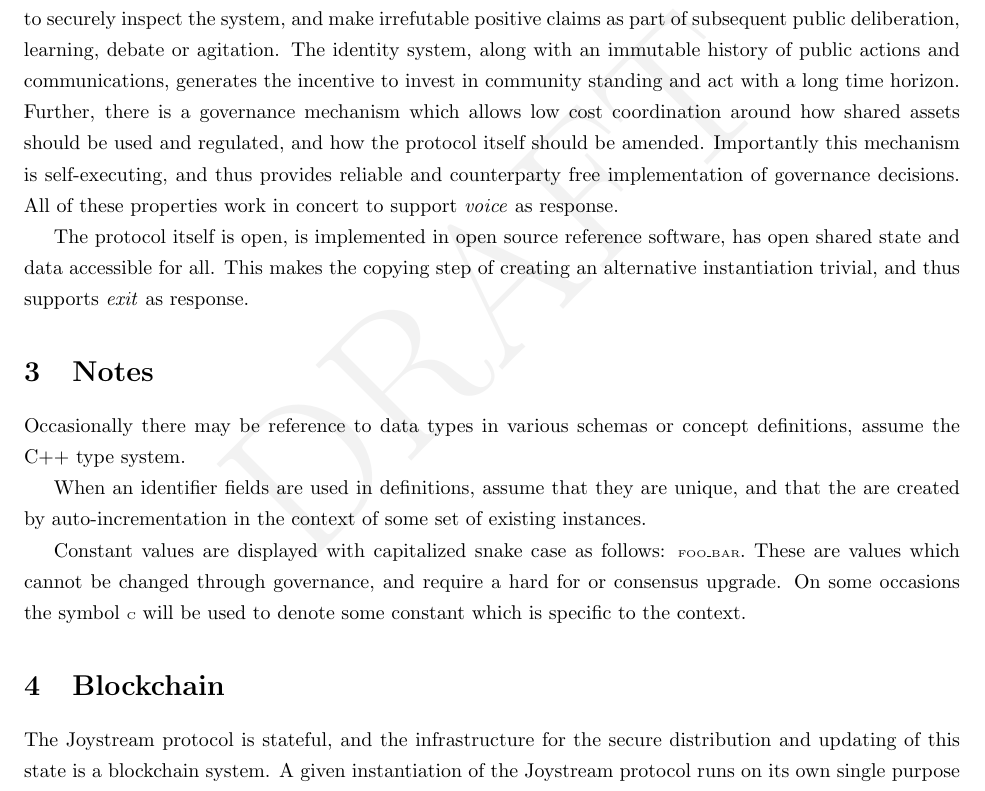
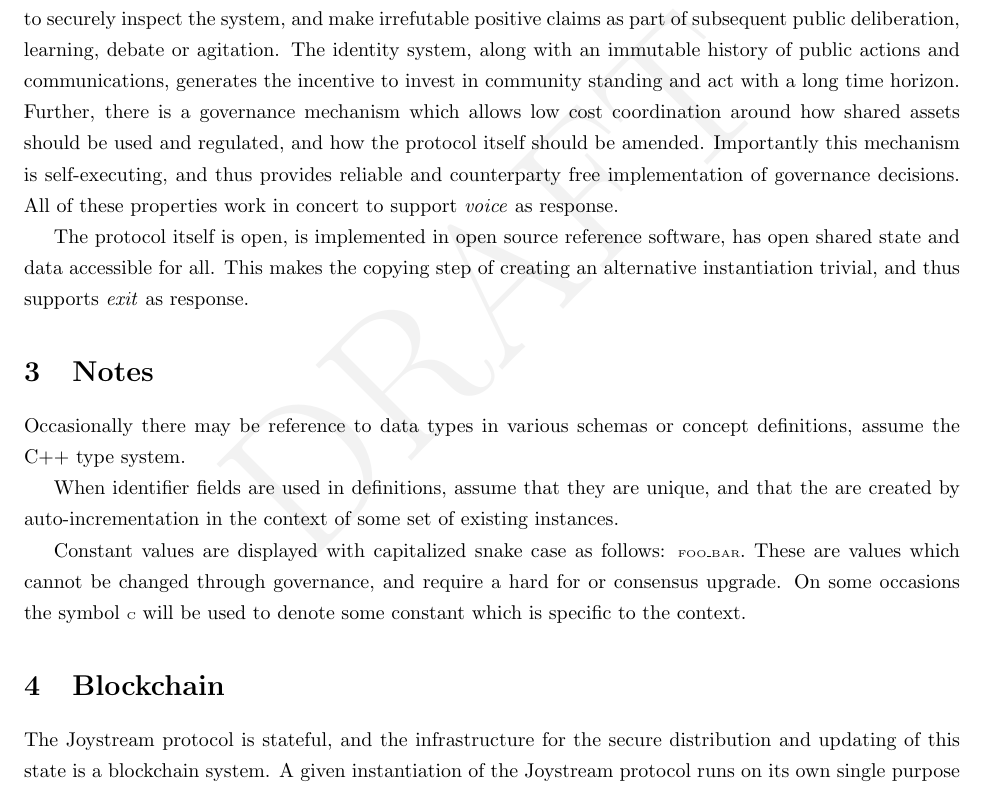
Before and after one commit to bedeho/whitepaper, a LaTeX paper (paper.tex): part of page 5 of 39, cut so that both start at the same text. Compiled offline with pdfLaTeX.

Commit message:
Fix singular/plural mix

```diff
--- a/paper.tex
+++ b/paper.tex
@@ -227,7 +227,7 @@
 
 Occasionally there may be reference to data types in various schemas or concept definitions, assume the C++ type system.
 
-When an identifier fields are used in definitions, assume that they are unique, and that the are created by auto-incrementation in the context of some set of existing instances.
+When identifier fields are used in definitions, assume that they are unique, and that the are created by auto-incrementation in the context of some set of existing instances.
 
 Constant values are displayed with capitalized snake case as follows: {\tiny FOO\_BAR}. These are values which cannot be changed through governance, and require a hard for or consensus upgrade. On some occasions the symbol {\tiny C} will be used to denote some constant which is specific to the context.
 
```
